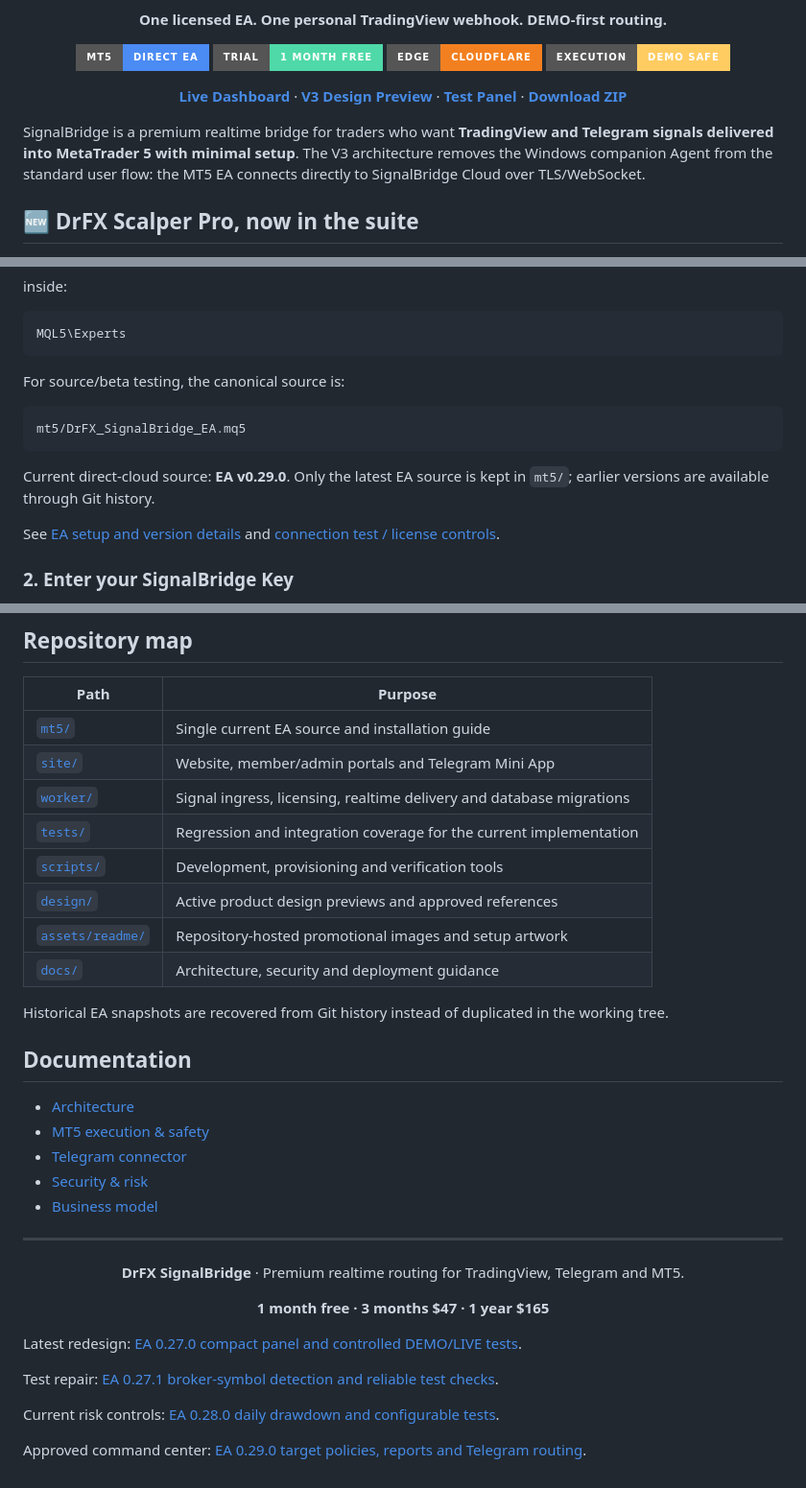
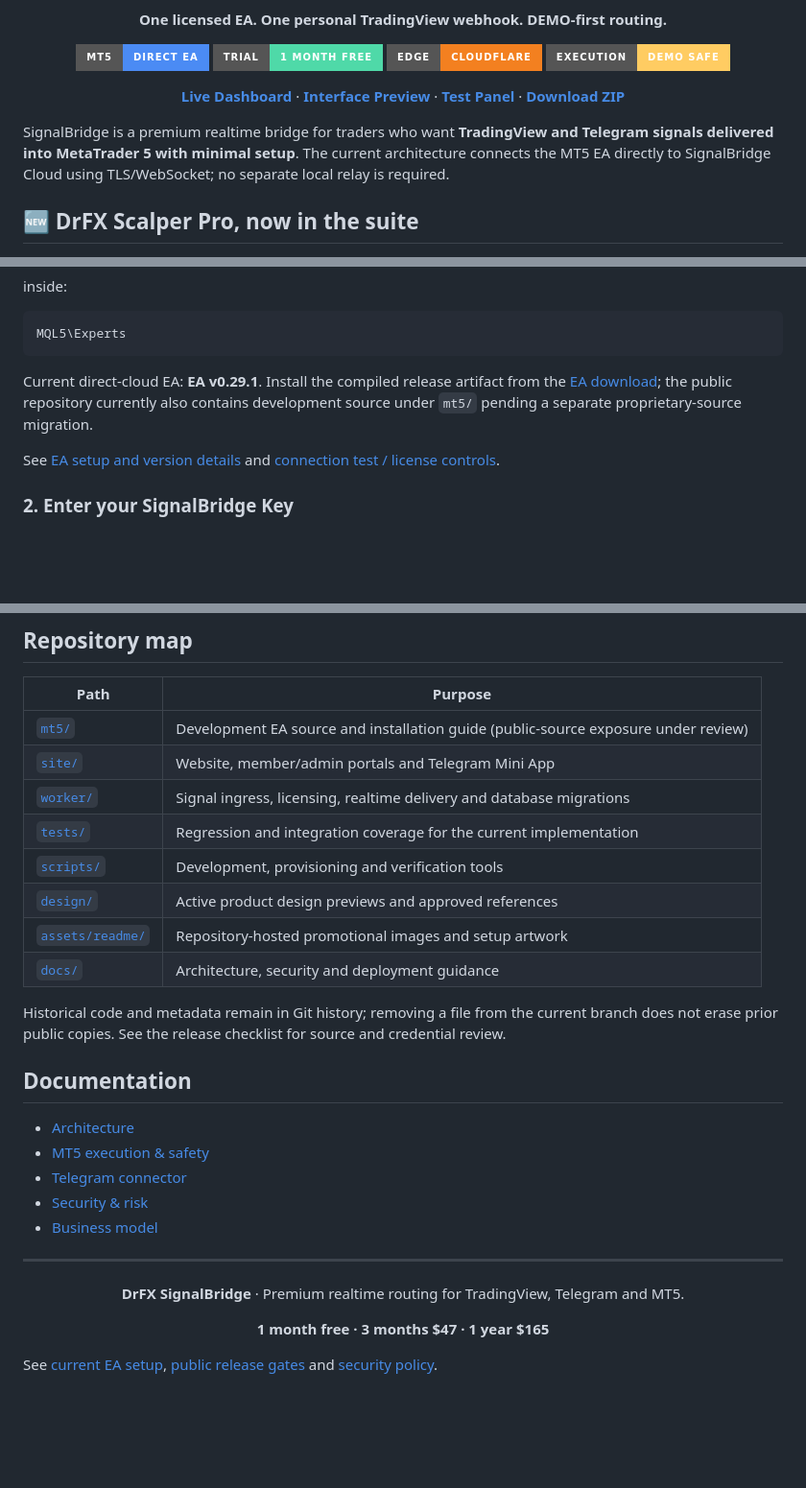
Before and after one commit to drfxai/Signal-Bridge, a Markdown page: README.md, 3 parts joined by grey strips. Shown at 96% size. GitHub-like rendering; badges without logos; blank space fills up the shorter version.

Commit message:
docs(release): refresh README.md for current direct-EA public presentation

````diff
--- a/README.md
+++ b/README.md
@@ -30,11 +30,11 @@ messages. Persian and Arabic use right-to-left layout.
 [![Cloudflare](https://img.shields.io/badge/Edge-Cloudflare-F38020?style=for-the-badge)](#architecture)
 [![DEMO Safe](https://img.shields.io/badge/Execution-DEMO%20Safe-ffcc62?style=for-the-badge)](#safety)
 
-[**Live Dashboard**](https://signalbridge.drfx.online/dashboard) · [**V3 Design Preview**](https://signalbridge.drfx.online/experience/) · [**Test Panel**](https://signalbridge.drfx.online/test) · [**Download ZIP**](https://github.com/drfxai/Signal-Bridge/archive/refs/heads/main.zip)
+[**Live Dashboard**](https://signalbridge.drfx.online/dashboard) · [**Interface Preview**](https://signalbridge.drfx.online/experience/) · [**Test Panel**](https://signalbridge.drfx.online/test) · [**Download ZIP**](https://github.com/drfxai/Signal-Bridge/archive/refs/heads/main.zip)
 
 </div>
 
-SignalBridge is a premium realtime bridge for traders who want **TradingView and Telegram signals delivered into MetaTrader 5 with minimal setup**. The V3 architecture removes the Windows companion Agent from the standard user flow: the MT5 EA connects directly to SignalBridge Cloud over TLS/WebSocket.
+SignalBridge is a premium realtime bridge for traders who want **TradingView and Telegram signals delivered into MetaTrader 5 with minimal setup**. The current architecture connects the MT5 EA directly to SignalBridge Cloud using TLS/WebSocket; no separate local relay is required.
 
 ## 🆕 DrFX Scalper Pro, now in the suite
 
@@ -87,14 +87,7 @@ inside:
 MQL5\Experts
 ```
 
-For source/beta testing, the canonical source is:
-
-```text
-mt5/DrFX_SignalBridge_EA.mq5
-```
-
-Current direct-cloud source: **EA v0.29.0**. Only the latest EA source is kept in
-`mt5/`; earlier versions are available through Git history.
+Current direct-cloud EA: **EA v0.29.1**. Install the compiled release artifact from the [EA download](https://github.com/drfxai/Signal-Bridge/releases/tag/ea-latest); the public repository currently also contains development source under `mt5/` pending a separate proprietary-source migration.
 
 See [EA setup and version details](mt5/README.md) and
 [connection test / license controls](docs/EA_V026_CONNECTION_CONTROLS.md).
@@ -268,7 +261,7 @@ Actual DEMO broker E2E certification remains a release gate.
 
 | Path | Purpose |
 | --- | --- |
-| [`mt5/`](mt5/) | Single current EA source and installation guide |
+| [`mt5/`](mt5/) | Development EA source and installation guide (public-source exposure under review) |
 | [`site/`](site/) | Website, member/admin portals and Telegram Mini App |
 | [`worker/`](worker/) | Signal ingress, licensing, realtime delivery and database migrations |
 | [`tests/`](tests/) | Regression and integration coverage for the current implementation |
@@ -277,7 +270,7 @@ Actual DEMO broker E2E certification remains a release gate.
 | [`assets/readme/`](assets/readme/) | Repository-hosted promotional images and setup artwork |
 | [`docs/`](docs/) | Architecture, security and deployment guidance |
 
-Historical EA snapshots are recovered from Git history instead of duplicated in the working tree.
+Historical code and metadata remain in Git history; removing a file from the current branch does not erase prior public copies. See the release checklist for source and credential review.
 
 ## Documentation
 
@@ -297,10 +290,4 @@ Historical EA snapshots are recovered from Git history instead of duplicated in
 
 </div>
 
-Latest redesign: [EA 0.27.0 compact panel and controlled DEMO/LIVE tests](docs/EA_V027_LUXURY_TESTS.md).
-
-Test repair: [EA 0.27.1 broker-symbol detection and reliable test checks](docs/EA_V0271_TEST_REPAIR.md).
-
-Current risk controls: [EA 0.28.0 daily drawdown and configurable tests](docs/EA_V028_DAILY_DRAWDOWN.md).
-
-Approved command center: [EA 0.29.0 target policies, reports and Telegram routing](docs/EA_V029_APPROVED_COMMAND_CENTER.md).
+See [current EA setup](mt5/README.md), [public release gates](docs/PUBLIC_RELEASE_CHECKLIST.md) and [security policy](SECURITY.md).
````
Also changed, not shown: other parts of README.md (+7 -7 lines).
